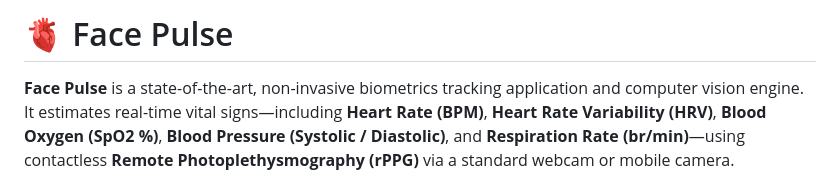
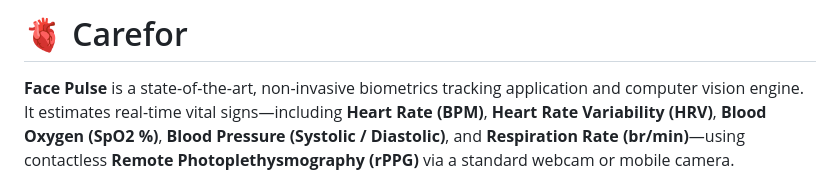
Before and after one commit to hemscodes28/face_pulse, a Markdown page: README.md, the part around the change. Drawn GitHub-style.

Commit message:
Rename project in README
Updated project name from 'Face Pulse' to 'Carefor' in README.

```diff
--- a/README.md
+++ b/README.md
@@ -1,4 +1,4 @@
-# 🫀 Face Pulse
+# 🫀 Carefor
 
 **Face Pulse** is a state-of-the-art, non-invasive biometrics tracking application and computer vision engine. It estimates real-time vital signs—including **Heart Rate (BPM)**, **Heart Rate Variability (HRV)**, **Blood Oxygen (SpO2 %)**, **Blood Pressure (Systolic / Diastolic)**, and **Respiration Rate (br/min)**—using contactless **Remote Photoplethysmography (rPPG)** via a standard webcam or mobile camera.
 
```
